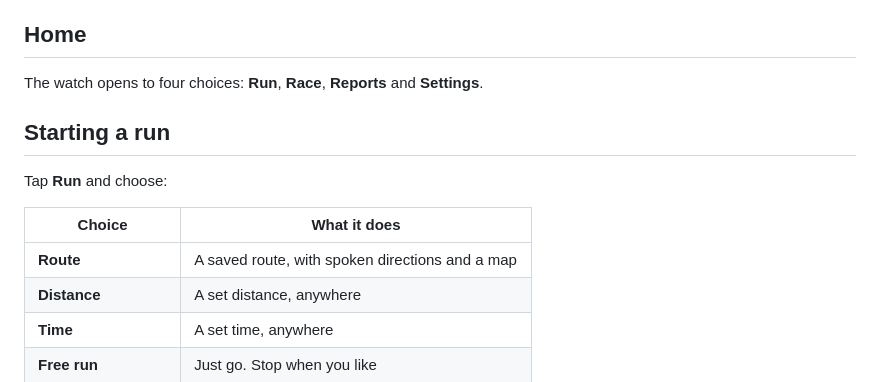
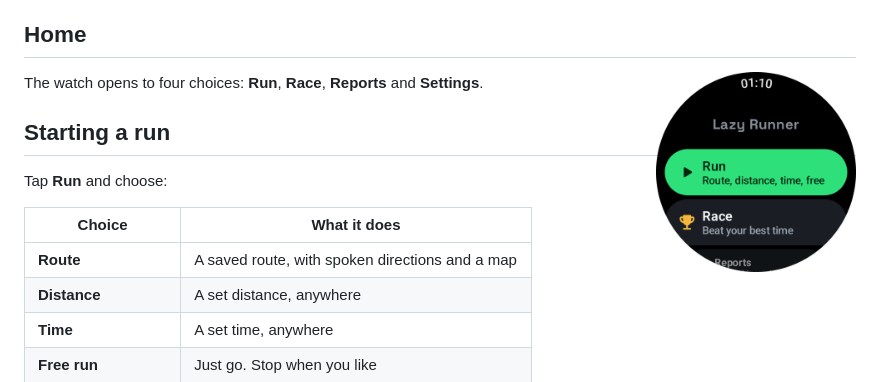
Before and after one commit to LazyTechGeek/LazyTechRunner, a Markdown page: docs/watch-guide.md, the part around the change. GitHub-like rendering; pictures changed too: docs/images/watch-home.png (added).

```diff
--- a/docs/watch-guide.md
+++ b/docs/watch-guide.md
@@ -5,6 +5,8 @@ Once the watch has your routes and programmes, you can leave the phone at home.
 > **Which watch?** Lazy Tech Runner was built and tested on a Samsung Galaxy Watch 6. It should run on other Wear OS 3 or newer watches, but those haven't been tested. The watch's own settings menus are described as Samsung shows them, so names and places may differ on a Pixel Watch or another make. Nothing in the app needs a bezel: every action has an on-screen button.
 
 ## Home
+
+<img src="images/watch-home.png" alt="The watch app's home menu" width="200" align="right">
 
 The watch opens to four choices: **Run**, **Race**, **Reports** and **Settings**.
 
```
Also changed, not shown: README.md (+8 -0 lines), docs/phone-guide.md (+8 -3 lines), docs/images/phone-home.png (added), docs/images/phone-run-menu.png (added).
